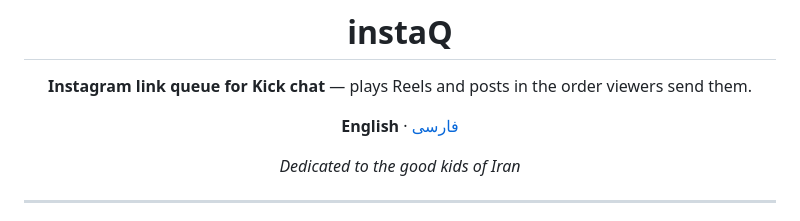
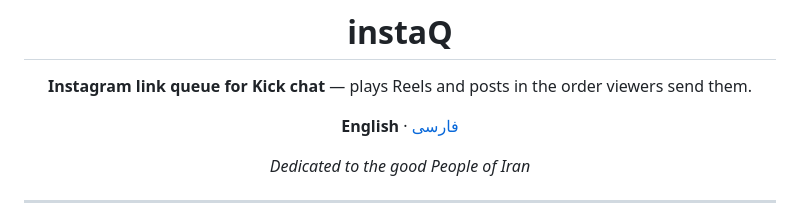
Before and after one commit to Ahmadramzy1/instaQ, a Markdown page: README.md, the part around the change. Rendered like a GitHub page.

```diff
--- a/README.md
+++ b/README.md
@@ -6,7 +6,7 @@
 
 **English** · [فارسی](README.fa.md)
 
-*Dedicated to the good kids of Iran*
+*Dedicated to the good People of Iran*
 
 </div>
 
```
